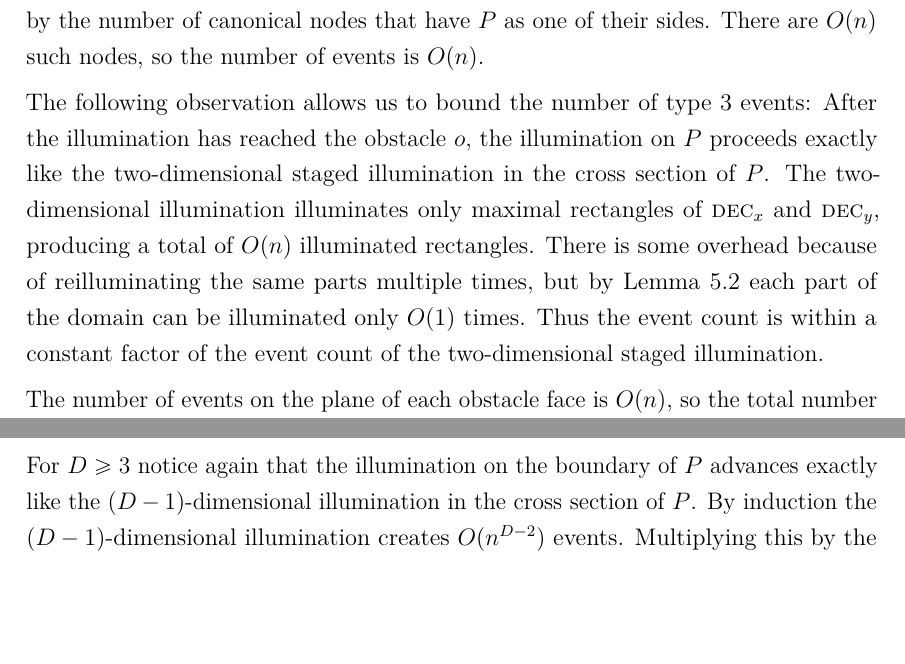
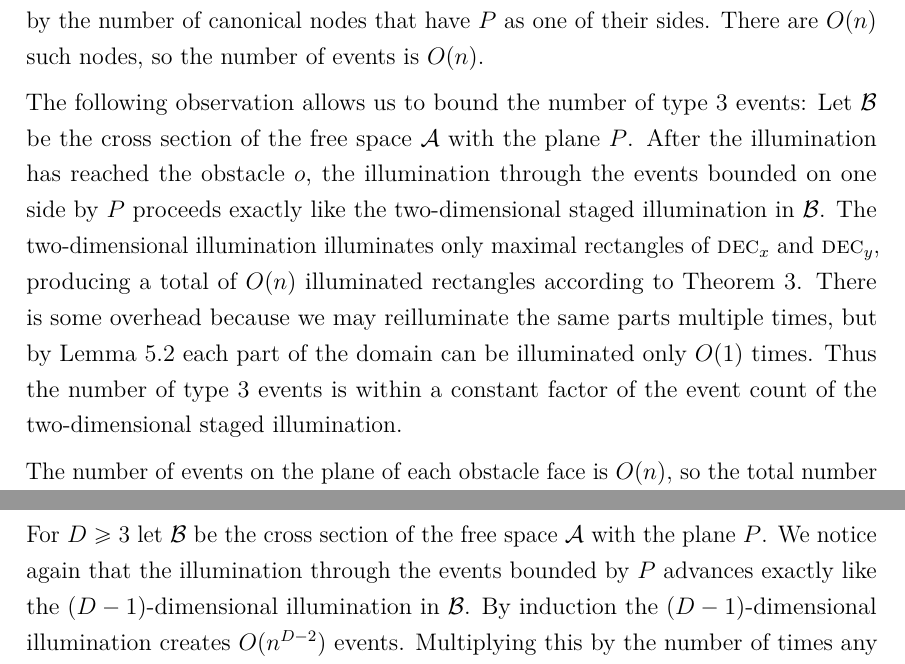
Before and after one commit to sisu/gradu, a LaTeX document (gradu.tex): two parts of pages 58 and 63 of 68 before the commit and two parts of pages 58 and 64 of 68 after it, joined at a grey line, cut so that both start at the same text, the shorter picture padded with empty space. Compiled offline with pdfLaTeX.

Commit message:
More explicit explanation on illumination in a cross section.

```diff
--- a/gradu.tex
+++ b/gradu.tex
@@ -1902,10 +1903,11 @@ On a single sweep, the number of events created on $P$ is bounded by the number
 There are $O(n)$ such nodes, so the number of events is $O(n)$.
 
 The following observation allows us to bound the number of type~3 events:
-After the illumination has reached the obstacle $o$, the illumination on $P$ proceeds exactly like the two-dimensional staged illumination in the cross section of $P$.
-The two-dimensional illumination illuminates only maximal rectangles of \decomp{x} and \decomp{y}, producing a total of $O(n)$ illuminated rectangles.
-There is some overhead because of reilluminating the same parts multiple times, but by Lemma~\ref{lem:celle3} each part of the domain can be illuminated only $O(1)$ times.
-Thus the event count is within a constant factor of the event count of the two-dimensional staged illumination.
+Let \fspaceb be the cross section of the free space \fspace with the plane $P$.
+After the illumination has reached the obstacle $o$, the illumination through the events bounded on one side by $P$ proceeds exactly like the two-dimensional staged illumination in \fspaceb.
+The two-dimensional illumination illuminates only maximal rectangles of \decomp{x} and \decomp{y}, producing a total of $O(n)$ illuminated rectangles according to Theorem~\ref{theo:minlink2d}.
+There is some overhead because we may reilluminate the same parts multiple times, but by Lemma~\ref{lem:celle3} each part of the domain can be illuminated only $O(1)$ times.
+Thus the number of type~3 events is within a constant factor of the event count of the two-dimensional staged illumination.
 
 The number of events on the plane of each obstacle face is $O(n)$, so the total number of events is $O(n^2)$.
 \end{proof}
@@ -2070,7 +2072,8 @@ In the base case $D=2$ the obstacle $o$ is a line segment and $P$ is the line pa
 In this case events on $P$ can only be generated if the sweep touches $o$.
 This happens only $O(1)$ times so the number of events on $P$ is $O(1)$.
 
-For $D\ge 3$ notice again that the illumination on the boundary of $P$ advances exactly like the $(D-1)$-dimensional illumination in the cross section of $P$.
+For $D\ge 3$ let \fspaceb be the cross section of the free space \fspace with the plane $P$.
+We notice again that the illumination through the events bounded by $P$ advances exactly like the $(D-1)$-dimensional illumination in \fspaceb.
 By induction the $(D-1)$-dimensional illumination creates $O(n^{D-2})$ events.
 Multiplying this by the number of times any cell can be visited gives an upper bound for the $D$-dimensional illumination on $P$.
 Since there is only a constant factor overhead compared to the $(D-1)$-dimensional illumination, the number of type~3 events on $P$ is $O(n^{D-2})$.
```
Also changed, not shown: gradu.tex (1 more changed lines).
